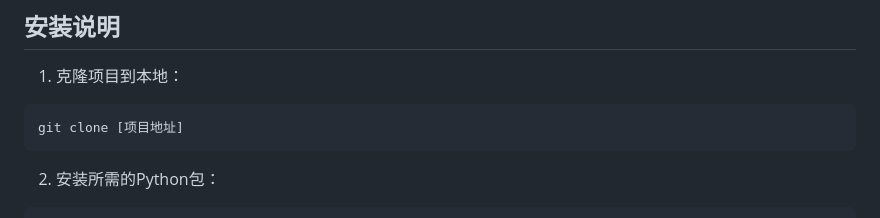
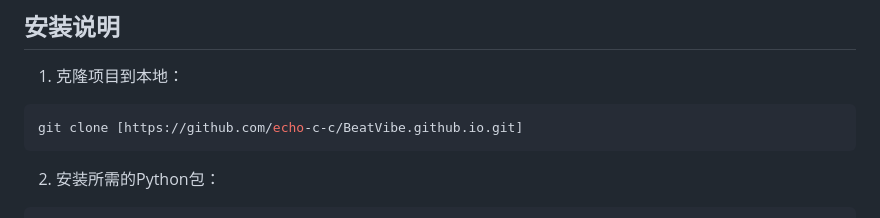
Before and after one commit to echo-c-c/BeatVibe.github.io, a Markdown page: README.md, the part around the change. Drawn GitHub-style.

````diff
--- a/README.md
+++ b/README.md
@@ -44,7 +44,7 @@
 1. 克隆项目到本地：
 
 ```bash
-git clone [项目地址]
+git clone [https://github.com/echo-c-c/BeatVibe.github.io.git]
 ```
 
 2. 安装所需的Python包：
````
